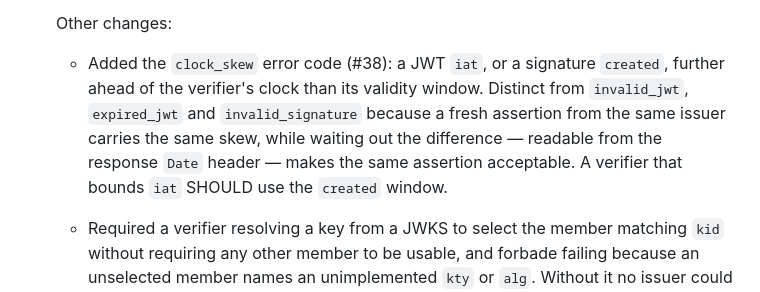
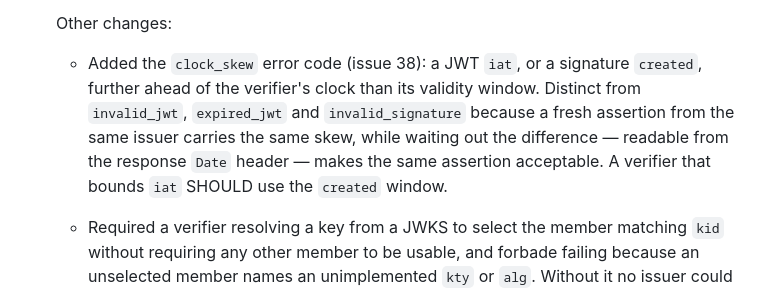
Before and after one commit to dickhardt/signature-key, a Markdown page: draft-hardt-httpbis-signature-key.md, the part around the change. Rendered like a GitHub page.

Commit message:
Changelog: plain issue reference

```diff
--- a/draft-hardt-httpbis-signature-key.md
+++ b/draft-hardt-httpbis-signature-key.md
@@ -1511,7 +1511,7 @@ For the Signature Error Code registry, the expert should additionally verify tha
 
   Other changes:
 
-  - Added the `clock_skew` error code (#38): a JWT `iat`, or a signature `created`, further ahead of the verifier's clock than its validity window. Distinct from `invalid_jwt`, `expired_jwt` and `invalid_signature` because a fresh assertion from the same issuer carries the same skew, while waiting out the difference — readable from the response `Date` header — makes the same assertion acceptable. A verifier that bounds `iat` SHOULD use the `created` window.
+  - Added the `clock_skew` error code (issue 38): a JWT `iat`, or a signature `created`, further ahead of the verifier's clock than its validity window. Distinct from `invalid_jwt`, `expired_jwt` and `invalid_signature` because a fresh assertion from the same issuer carries the same skew, while waiting out the difference — readable from the response `Date` header — makes the same assertion acceptable. A verifier that bounds `iat` SHOULD use the `created` window.
   - Required a verifier resolving a key from a JWKS to select the member matching `kid` without requiring any other member to be usable, and forbade failing because an unselected member names an unimplemented `kty` or `alg`. Without it no issuer could add a post-quantum key alongside a classical one, since doing so would break every verifier that does not implement the new type, including those that were only ever going to use the classical key. Noted that an unknown member within a single JWK is ignored per [@!RFC7517], Section 4, which is distinct from a member this document forbids.
   - Stated that an `Accept-Signature-Alg` Token is the registered identifier verbatim, case included: `ES256`, not `es256`. Structured Field parsing preserves a Token's case, and the value is compared against the `alg` member of a JWK, a case-sensitive JSON string, so a case-folded token matches no key.
   - Corrected the claim that `kty` and `crv` underdetermine the algorithm for EC keys. Within JOSE they do not: `ES256`, `ES384`, and `ES512` correspond one to one with `P-256`, `P-384`, and `P-521`, and no registered signing algorithm pairs a curve with another hash. Genuine underdetermination is limited to RSA, which has no `crv`, and to the `AKP` key type of [@!RFC9964].
```
